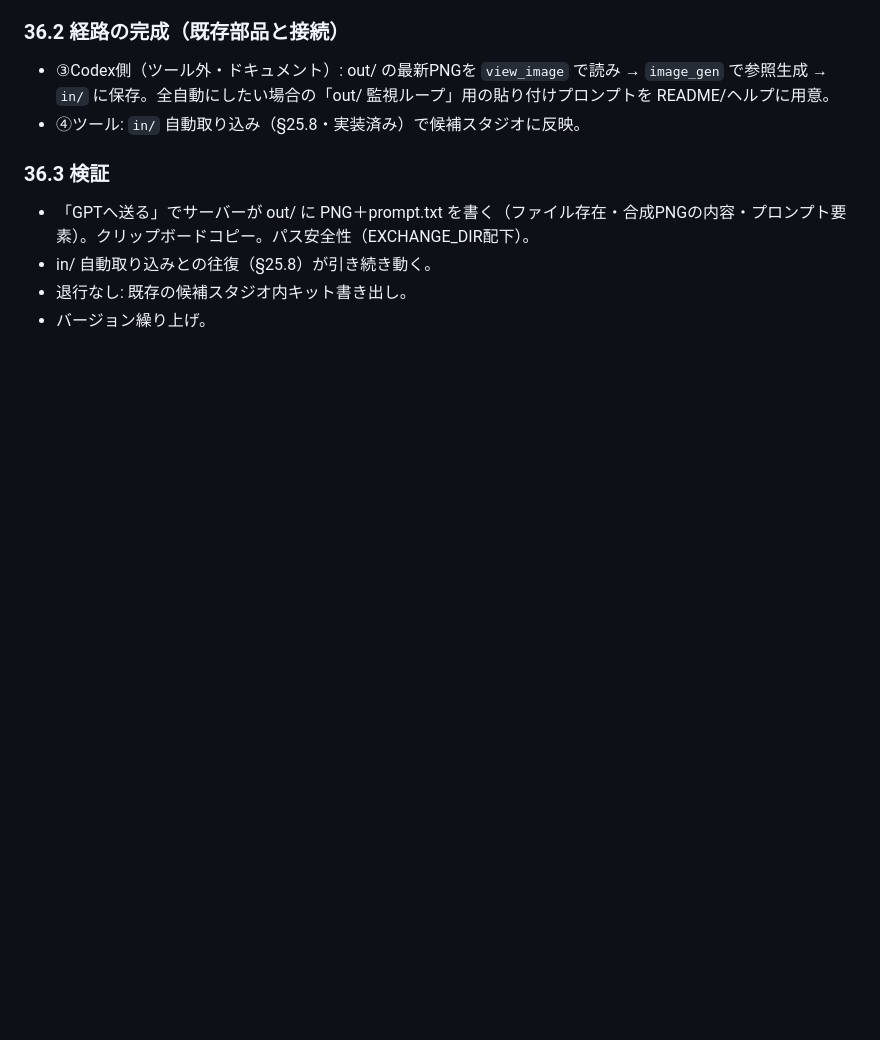
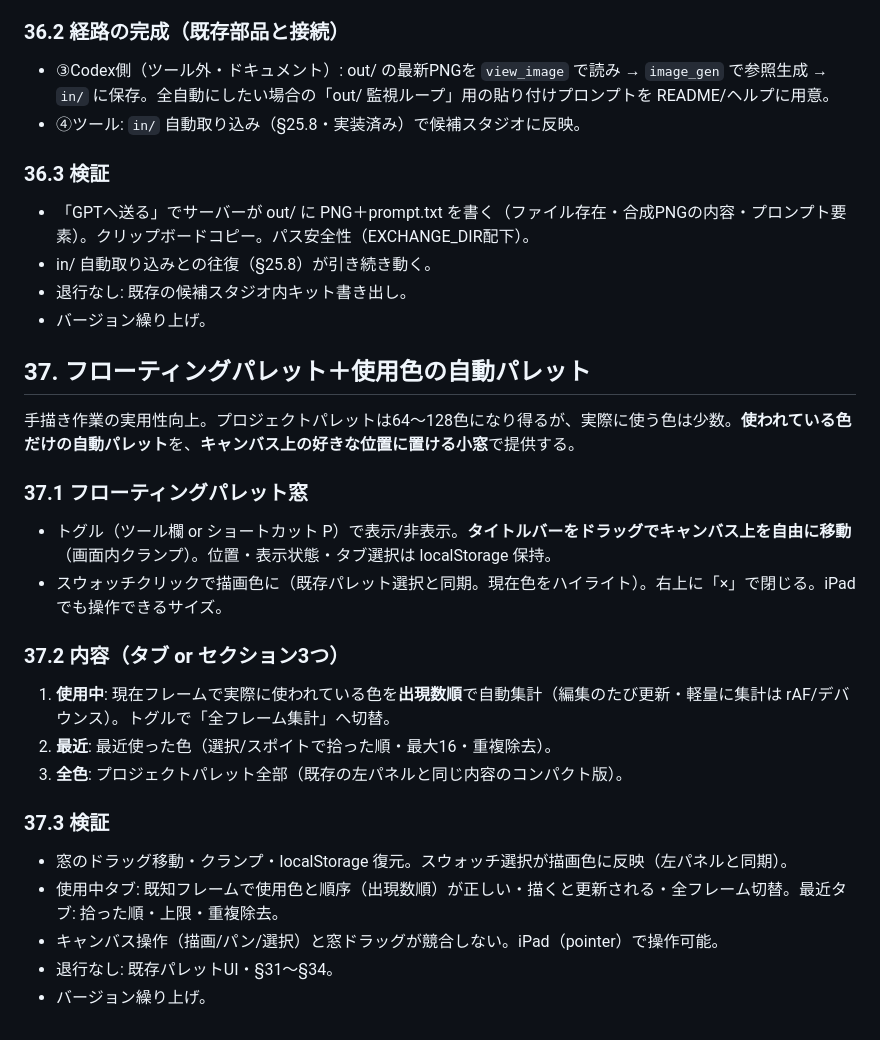
Before and after one commit to tanity0/AI_MEGLIO, a Markdown page: DESIGN.md, the part around the change. Rendered like a GitHub page; blank space fills up the shorter version.

Commit message:
Add §37: floating palette window + auto used-colors palette
Co-Authored-By: Claude Fable 5 <noreply@anthropic.com>
Claude-Session: https://claude.ai/code/session_01TCT8PqbS8eP5Rvzr74BbWG

```diff
--- a/DESIGN.md
+++ b/DESIGN.md
@@ -1320,3 +1320,26 @@ API不要の draw→GPT 最短経路の最後の1ピース。現在フレーム
 - in/ 自動取り込みとの往復（§25.8）が引き続き動く。
 - 退行なし: 既存の候補スタジオ内キット書き出し。
 - バージョン繰り上げ。
+
+## 37. フローティングパレット＋使用色の自動パレット
+
+手描き作業の実用性向上。プロジェクトパレットは64〜128色になり得るが、実際に使う色は少数。**使われている色だけの自動パレット**を、**キャンバス上の好きな位置に置ける小窓**で提供する。
+
+### 37.1 フローティングパレット窓
+
+- トグル（ツール欄 or ショートカット P）で表示/非表示。**タイトルバーをドラッグでキャンバス上を自由に移動**（画面内クランプ）。位置・表示状態・タブ選択は localStorage 保持。
+- スウォッチクリックで描画色に（既存パレット選択と同期。現在色をハイライト）。右上に「×」で閉じる。iPad でも操作できるサイズ。
+
+### 37.2 内容（タブ or セクション3つ）
+
+1. **使用中**: 現在フレームで実際に使われている色を**出現数順**で自動集計（編集のたび更新・軽量に集計は rAF/デバウンス）。トグルで「全フレーム集計」へ切替。
+2. **最近**: 最近使った色（選択/スポイトで拾った順・最大16・重複除去）。
+3. **全色**: プロジェクトパレット全部（既存の左パネルと同じ内容のコンパクト版）。
+
+### 37.3 検証
+
+- 窓のドラッグ移動・クランプ・localStorage 復元。スウォッチ選択が描画色に反映（左パネルと同期）。
+- 使用中タブ: 既知フレームで使用色と順序（出現数順）が正しい・描くと更新される・全フレーム切替。最近タブ: 拾った順・上限・重複除去。
+- キャンバス操作（描画/パン/選択）と窓ドラッグが競合しない。iPad（pointer）で操作可能。
+- 退行なし: 既存パレットUI・§31〜§34。
+- バージョン繰り上げ。
```
